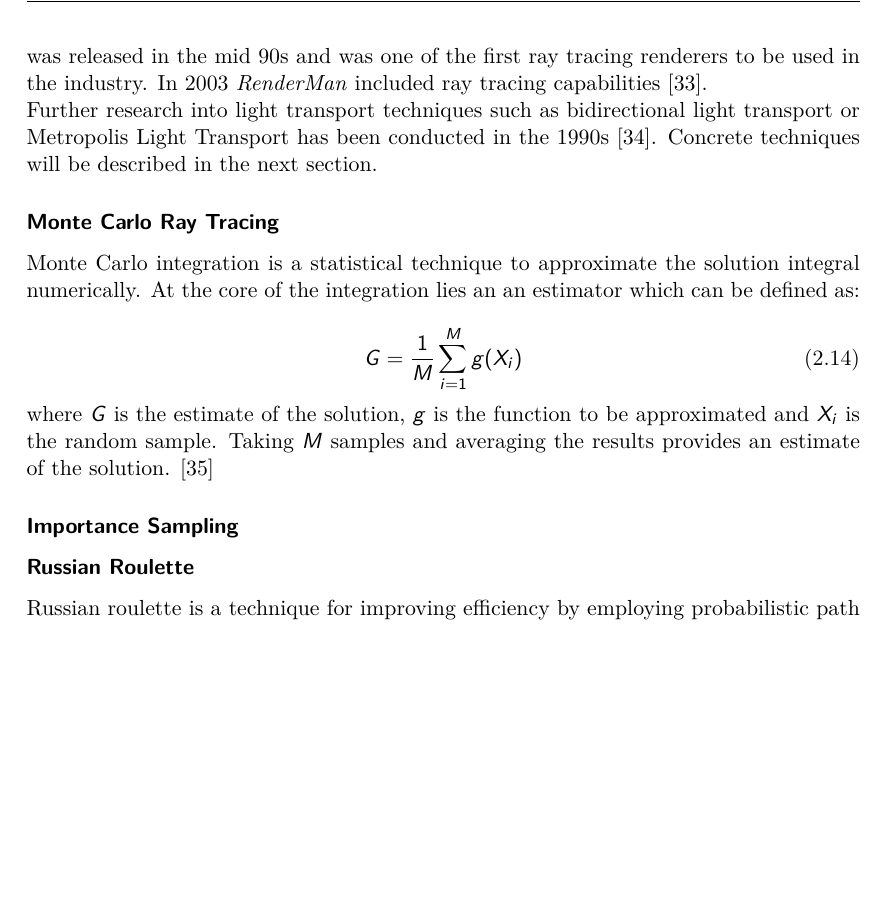
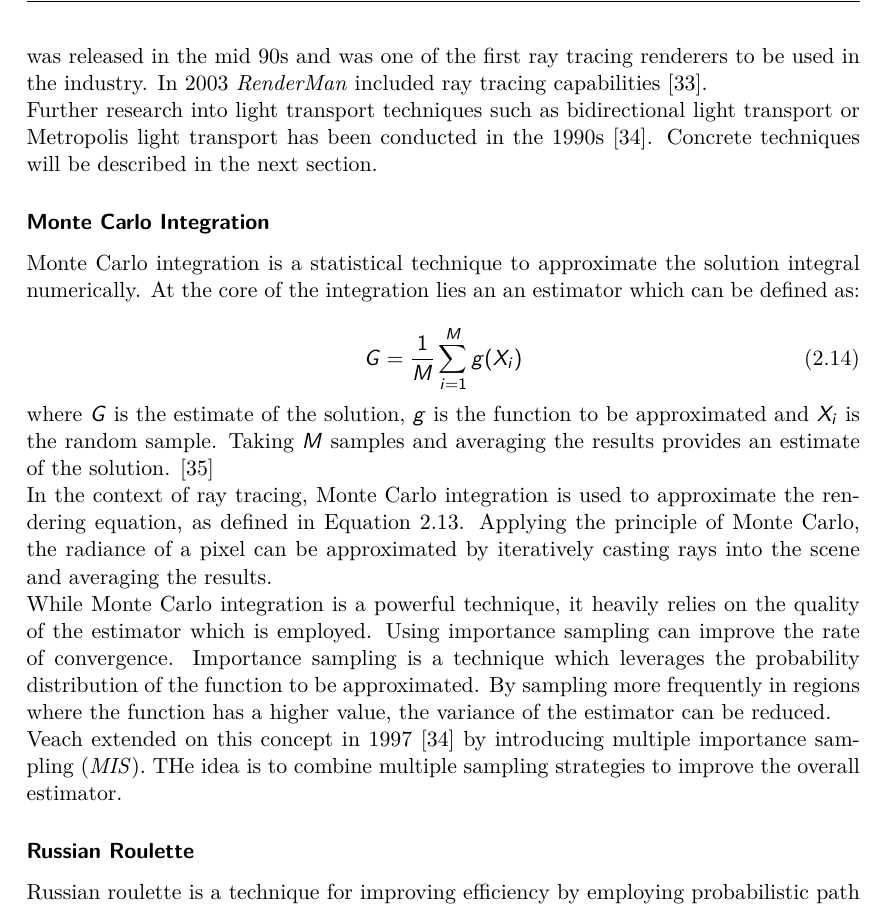
Before and after one commit to StuckiSimon/strahl, a LaTeX thesis (report/main.tex, which reads report/parts/theory.tex): part of page 22 of 62, cut so that both start at the same text, the shorter picture padded with empty space. Compiled offline with pdfLaTeX.

Commit message:
Extend ray tracing theory

```diff
--- a/report/parts/theory.tex
+++ b/report/parts/theory.tex
@@ -316,9 +316,9 @@ where $I(x, x')$ is the radiance from point $x$ to point $x'$. $x$ for example b
 
 Some of the first widely used ray tracing software was POV-Ray, which was released in 1991 \cite{POV_Ray_Documentation}. Blue Moon Rendering Tools (\gls{BMRT}) \cite{bmrt}, a \fGls{RenderMan}{A rendering software for photorealistic 3D rendering developed by Pixar} compliant renderer, was released in the mid 90s and was one of the first ray tracing renderers to be used in the industry. In 2003 \gls{RenderMan} included ray tracing capabilities \cite{RenderMan_11_Release_Notes}.
 
-Further research into light transport techniques such as bidirectional light transport or Metropolis Light Transport has been conducted in the 1990s \cite{veachMonteCarloLightTransport}. Concrete techniques will be described in the next section.
+Further research into light transport techniques such as bidirectional light transport or Metropolis light transport has been conducted in the 1990s \cite{veachMonteCarloLightTransport}. Concrete techniques will be described in the next section.
 
-\subsubsection{Monte Carlo Ray Tracing}
+\subsubsection{Monte Carlo Integration}
 
 Monte Carlo integration is a statistical technique to approximate the solution integral numerically. At the core of the integration lies an an estimator which can be defined as:
 
@@ -329,7 +329,11 @@ Monte Carlo integration is a statistical technique to approximate the solution i
 
 where $G$ is the estimate of the solution, $g$ is the function to be approximated and $X_i$ is the random sample. Taking $M$ samples and averaging the results provides an estimate of the solution. \cite{kalos2009monte}
 
-\subsubsection{Importance Sampling}
+In the context of ray tracing, Monte Carlo integration is used to approximate the rendering equation, as defined in \autoref{eqn:rendering-equation}. Applying the principle of Monte Carlo, the radiance of a pixel can be approximated by iteratively casting rays into the scene and averaging the results.
+
+While Monte Carlo integration is a powerful technique, it heavily relies on the quality of the estimator which is employed. Using importance sampling can improve the rate of convergence. Importance sampling is a technique which leverages the probability distribution of the function to be approximated. By sampling more frequently in regions where the function has a higher value, the variance of the estimator can be reduced.
+
+Veach extended on this concept in 1997 \cite{veachMonteCarloLightTransport} by introducing multiple importance sampling (\gls{MIS}). THe idea is to combine multiple sampling strategies to improve the overall estimator.
 
 \subsubsection{Russian Roulette}
 \label{ch:russianRoulette}
```
Also changed, not shown: report/parts/glossary.tex (+5 -0 lines).
